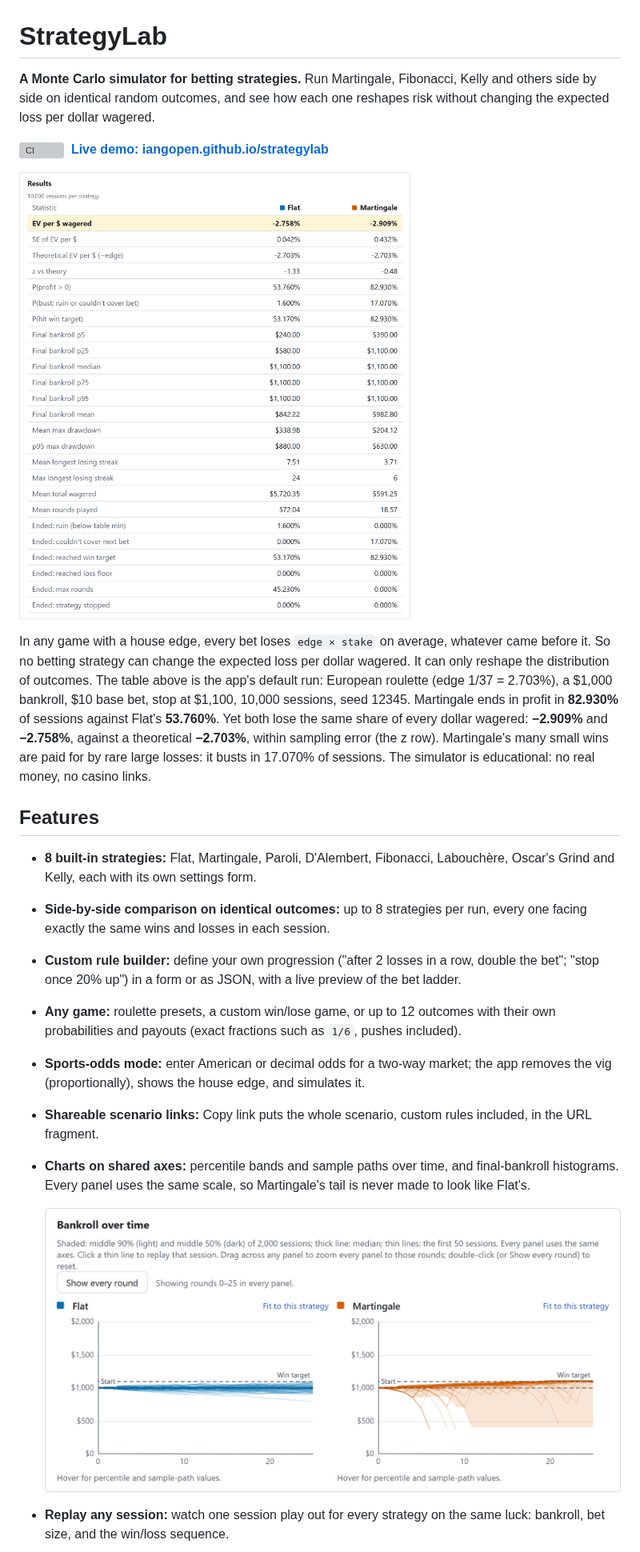
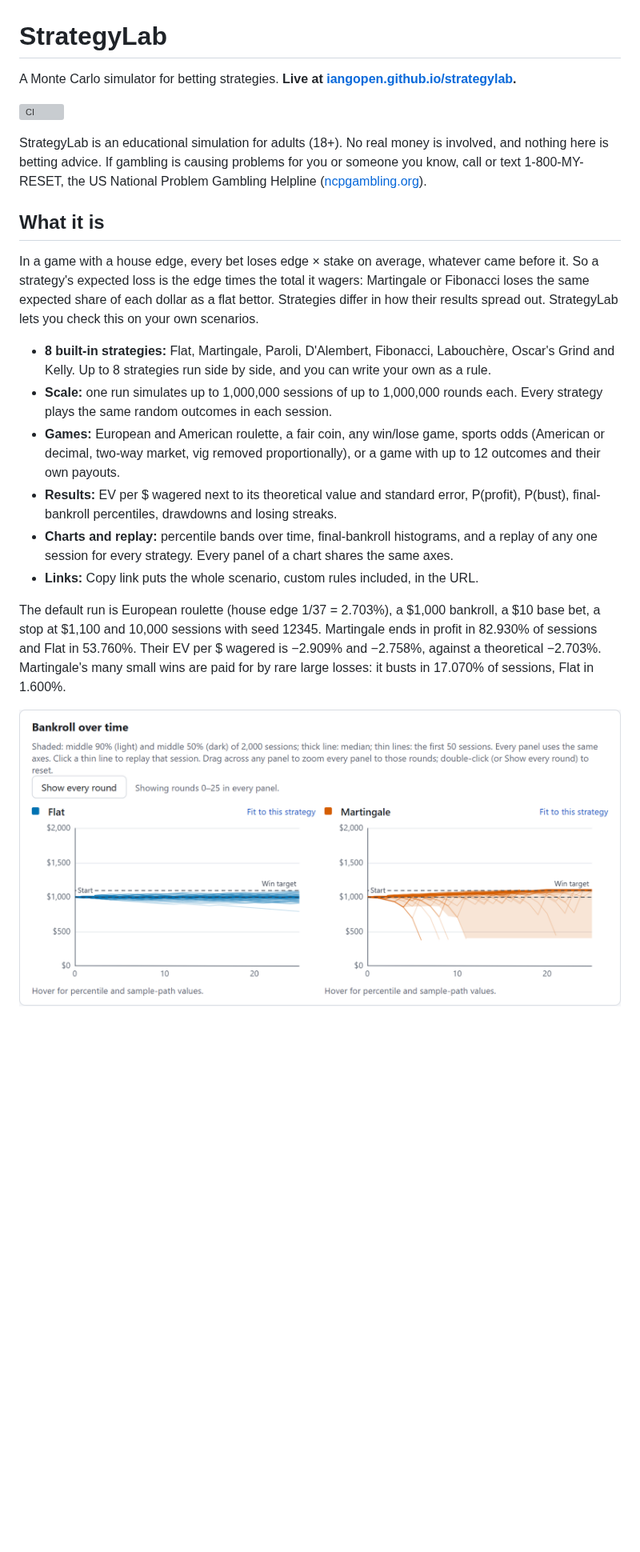
Before and after one commit to iangopen/strategylab, a Markdown page: README.md, the part around one of its changes. Shown at 80% size. Rendered like a GitHub page; pictures changed too: docs/results.png; blank space fills up the shorter version; grey boxes are pictures that could not be loaded.

```diff
--- a/README.md
+++ b/README.md
@@ -1,25 +1,23 @@
 # StrategyLab
 
-**A Monte Carlo simulator for betting strategies.** Run Martingale, Fibonacci, Kelly and others side by side on identical random outcomes, and see how each one reshapes risk without changing the expected loss per dollar wagered.
+A Monte Carlo simulator for betting strategies. **Live at [iangopen.github.io/strategylab](https://iangopen.github.io/strategylab/).**
 
 [![CI](https://github.com/iangopen/strategylab/actions/workflows/ci.yml/badge.svg?branch=main)](https://github.com/iangopen/strategylab/actions/workflows/ci.yml)
-&nbsp;**[Live demo: iangopen.github.io/strategylab](https://iangopen.github.io/strategylab/)**
 
-![Results table: Flat vs Martingale on the default scenario](docs/results.png)
+StrategyLab is an educational simulation for adults (18+). No real money is involved, and nothing here is betting advice. If gambling is causing problems for you or someone you know, call or text 1-800-MY-RESET, the US National Problem Gambling Helpline ([ncpgambling.org](https://www.ncpgambling.org/help-treatment/)).
 
-In any game with a house edge, every bet loses `edge × stake` on average, whatever came before it. So no betting strategy can change the expected loss per dollar wagered. It can only reshape the distribution of outcomes. The table above is the app's default run: European roulette (edge 1/37 = 2.703%), a $1,000 bankroll, $10 base bet, stop at $1,100, 10,000 sessions, seed 12345. Martingale ends in profit in **82.930%** of sessions against Flat's **53.760%**. Yet both lose the same share of every dollar wagered: **−2.909%** and **−2.758%**, against a theoretical **−2.703%**, within sampling error (the z row). Martingale's many small wins are paid for by rare large losses: it busts in 17.070% of sessions. The simulator is educational: no real money, no casino links.
+## What it is
 
-## Features
+In a game with a house edge, every bet loses edge × stake on average, whatever came before it. So a strategy's expected loss is the edge times the total it wagers: Martingale or Fibonacci loses the same expected share of each dollar as a flat bettor. Strategies differ in how their results spread out. StrategyLab lets you check this on your own scenarios.
 
-- **8 built-in strategies:** Flat, Martingale, Paroli, D'Alembert, Fibonacci, Labouchère, Oscar's Grind and Kelly, each with its own settings form.
-- **Side-by-side comparison on identical outcomes:** up to 8 strategies per run, every one facing exactly the same wins and losses in each session.
-- **Custom rule builder:** define your own progression ("after 2 losses in a row, double the bet"; "stop once 20% up") in a form or as JSON, with a live preview of the bet ladder.
-- **Any game:** roulette presets, a custom win/lose game, or up to 12 outcomes with their own probabilities and payouts (exact fractions such as `1/6`, pushes included).
-- **Sports-odds mode:** enter American or decimal odds for a two-way market; the app removes the vig (proportionally), shows the house edge, and simulates it.
-- **Shareable scenario links:** Copy link puts the whole scenario, custom rules included, in the URL fragment.
-- **Charts on shared axes:** percentile bands and sample paths over time, and final-bankroll histograms. Every panel uses the same scale, so Martingale's tail is never made to look like Flat's.
+- **8 built-in strategies:** Flat, Martingale, Paroli, D'Alembert, Fibonacci, Labouchère, Oscar's Grind and Kelly. Up to 8 strategies run side by side, and you can write your own as a rule.
+- **Scale:** one run simulates up to 1,000,000 sessions of up to 1,000,000 rounds each. Every strategy plays the same random outcomes in each session.
+- **Games:** European and American roulette, a fair coin, any win/lose game, sports odds (American or decimal, two-way market, vig removed proportionally), or a game with up to 12 outcomes and their own payouts.
+- **Results:** EV per $ wagered next to its theoretical value and standard error, P(profit), P(bust), final-bankroll percentiles, drawdowns and losing streaks.
+- **Charts and replay:** percentile bands over time, final-bankroll histograms, and a replay of any one session for every strategy. Every panel of a chart shares the same axes.
+- **Links:** Copy link puts the whole scenario, custom rules included, in the URL.
 
-  !["Bankroll over time" fit to Martingale: the same axes and zoom on every panel](docs/fan-fit-martingale.png)
+The default run is European roulette (house edge 1/37 = 2.703%), a $1,000 bankroll, a $10 base bet, a stop at $1,100 and 10,000 sessions with seed 12345. Martingale ends in profit in 82.930% of sessions and Flat in 53.760%. Their EV per $ wagered is −2.909% and −2.758%, against a theoretical −2.703%. Martingale's many small wins are paid for by rare large losses: it busts in 17.070% of sessions, Flat in 1.600%.
 
-- **Replay any session:** watch one session play out for every strategy on the same luck: bankroll, bet size, and the win/loss sequence.
+!["Bankroll over time" for the default run, zoomed to rounds 0 to 25 on Martingale: both panels share the same axes](docs/fan-fit-martingale.png)
 
```
Also changed, not shown: other parts of README.md (+73 -21 lines), docs/replay-bust.png, public/og-image.png.
